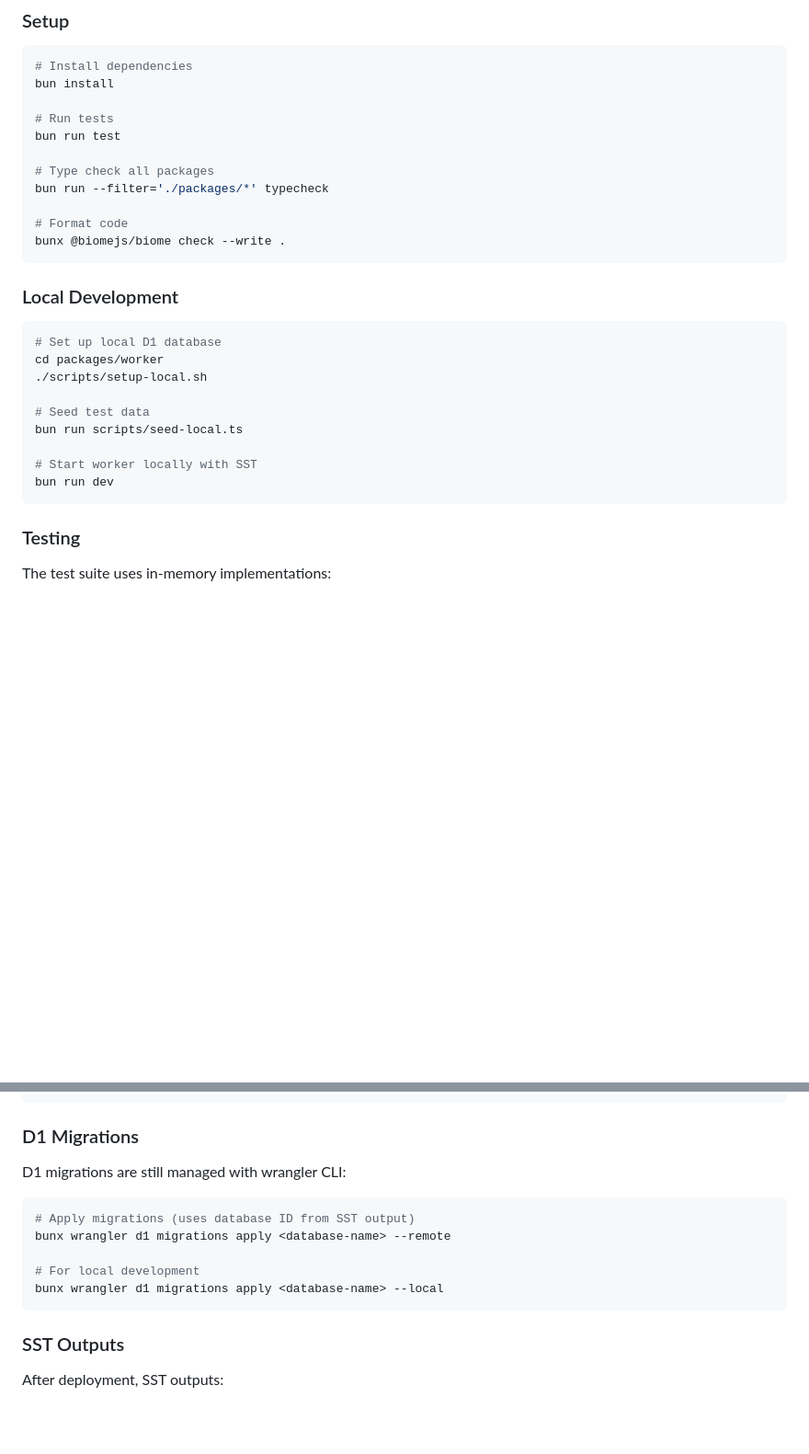
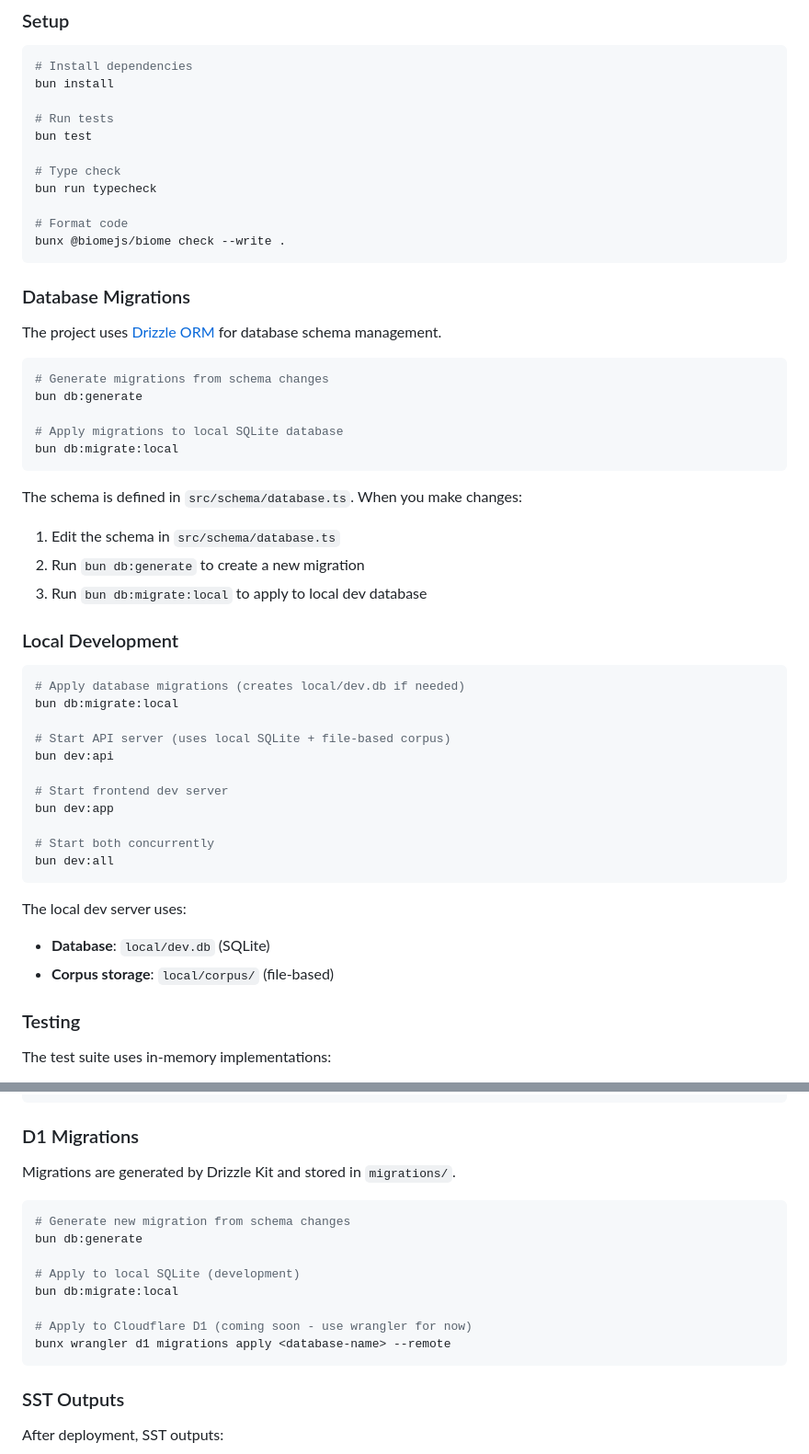
Before and after one commit to f0rbit/media-timeline, a Markdown page: README.md, 2 parts joined by grey strips. Shown at 92% size. Drawn GitHub-style; blank space fills up the shorter version.

Commit message:
docs: add database migration instructions to README
motivation:
---
- Developers need to know how to run migrations
- Local development workflow changed with drizzle-kit
- Document new db:generate and db:migrate:local scripts

approach:
---
- Add Database Migrations section with drizzle-kit commands
- Update Local Development section with new workflow
- Update D1 Migrations section to reference drizzle-kit
- Simplify test/typecheck commands

testing:
---
- Documentation review only

````diff
--- a/README.md
+++ b/README.md
@@ -462,28 +462,52 @@ Access tokens are encrypted at rest:
 bun install
 
 # Run tests
-bun run test
+bun test
 
-# Type check all packages
-bun run --filter='./packages/*' typecheck
+# Type check
+bun run typecheck
 
 # Format code
 bunx @biomejs/biome check --write .
 ```
 
+### Database Migrations
+
+The project uses [Drizzle ORM](https://orm.drizzle.team/) for database schema management.
+
+```bash
+# Generate migrations from schema changes
+bun db:generate
+
+# Apply migrations to local SQLite database
+bun db:migrate:local
+```
+
+The schema is defined in `src/schema/database.ts`. When you make changes:
+
+1. Edit the schema in `src/schema/database.ts`
+2. Run `bun db:generate` to create a new migration
+3. Run `bun db:migrate:local` to apply to local dev database
+
 ### Local Development
 
 ```bash
-# Set up local D1 database
-cd packages/worker
-./scripts/setup-local.sh
+# Apply database migrations (creates local/dev.db if needed)
+bun db:migrate:local
 
-# Seed test data
-bun run scripts/seed-local.ts
+# Start API server (uses local SQLite + file-based corpus)
+bun dev:api
 
-# Start worker locally with SST
-bun run dev
+# Start frontend dev server
+bun dev:app
+
+# Start both concurrently
+bun dev:all
 ```
+
+The local dev server uses:
+- **Database**: `local/dev.db` (SQLite)
+- **Corpus storage**: `local/corpus/` (file-based)
 
 ### Testing
 
@@ -547,14 +571,17 @@ bun run deploy:prod
 
 ### D1 Migrations
 
-D1 migrations are still managed with wrangler CLI:
+Migrations are generated by Drizzle Kit and stored in `migrations/`.
 
 ```bash
-# Apply migrations (uses database ID from SST output)
+# Generate new migration from schema changes
+bun db:generate
+
+# Apply to local SQLite (development)
+bun db:migrate:local
+
+# Apply to Cloudflare D1 (coming soon - use wrangler for now)
 bunx wrangler d1 migrations apply <database-name> --remote
-
-# For local development
-bunx wrangler d1 migrations apply <database-name> --local
 ```
 
 ### SST Outputs
````
